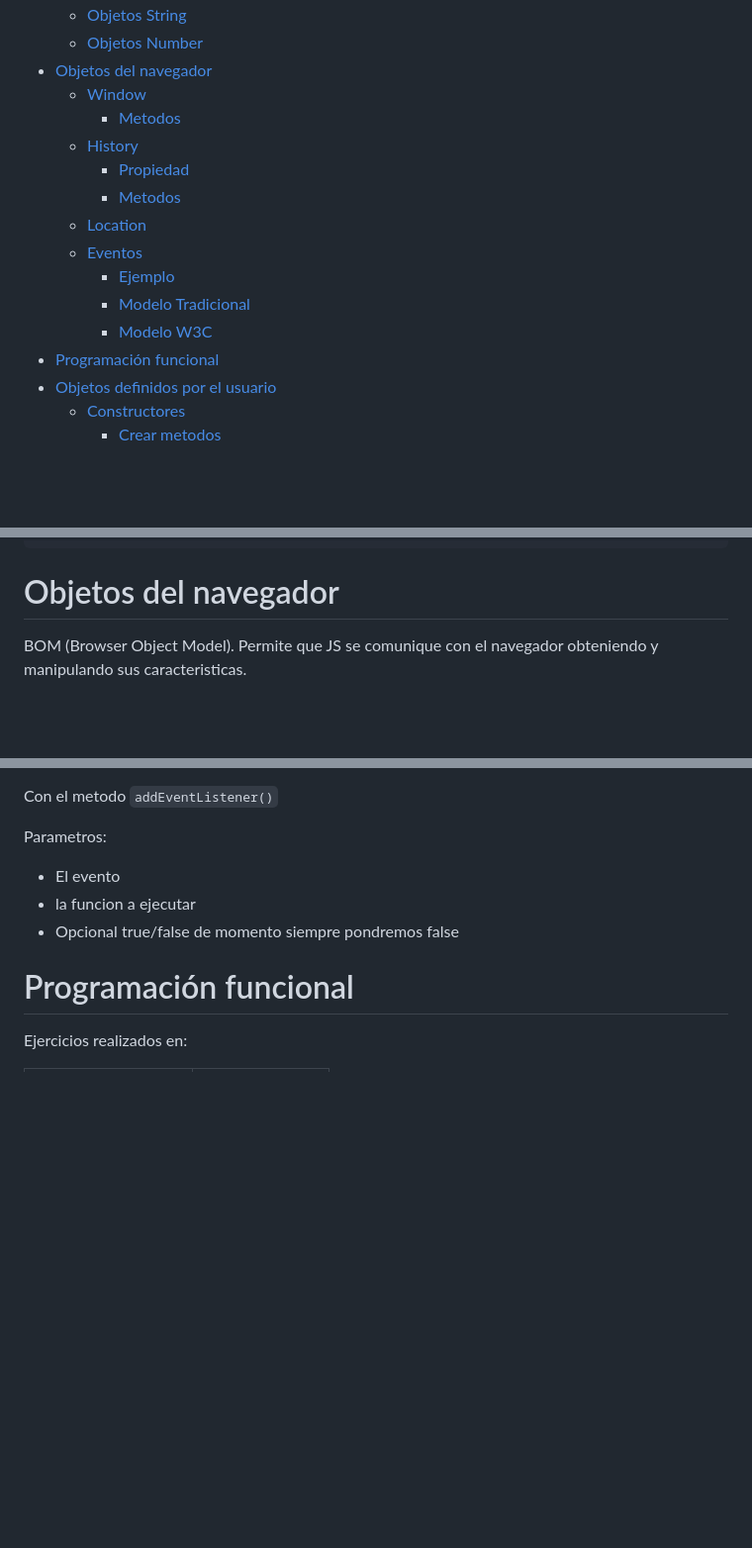
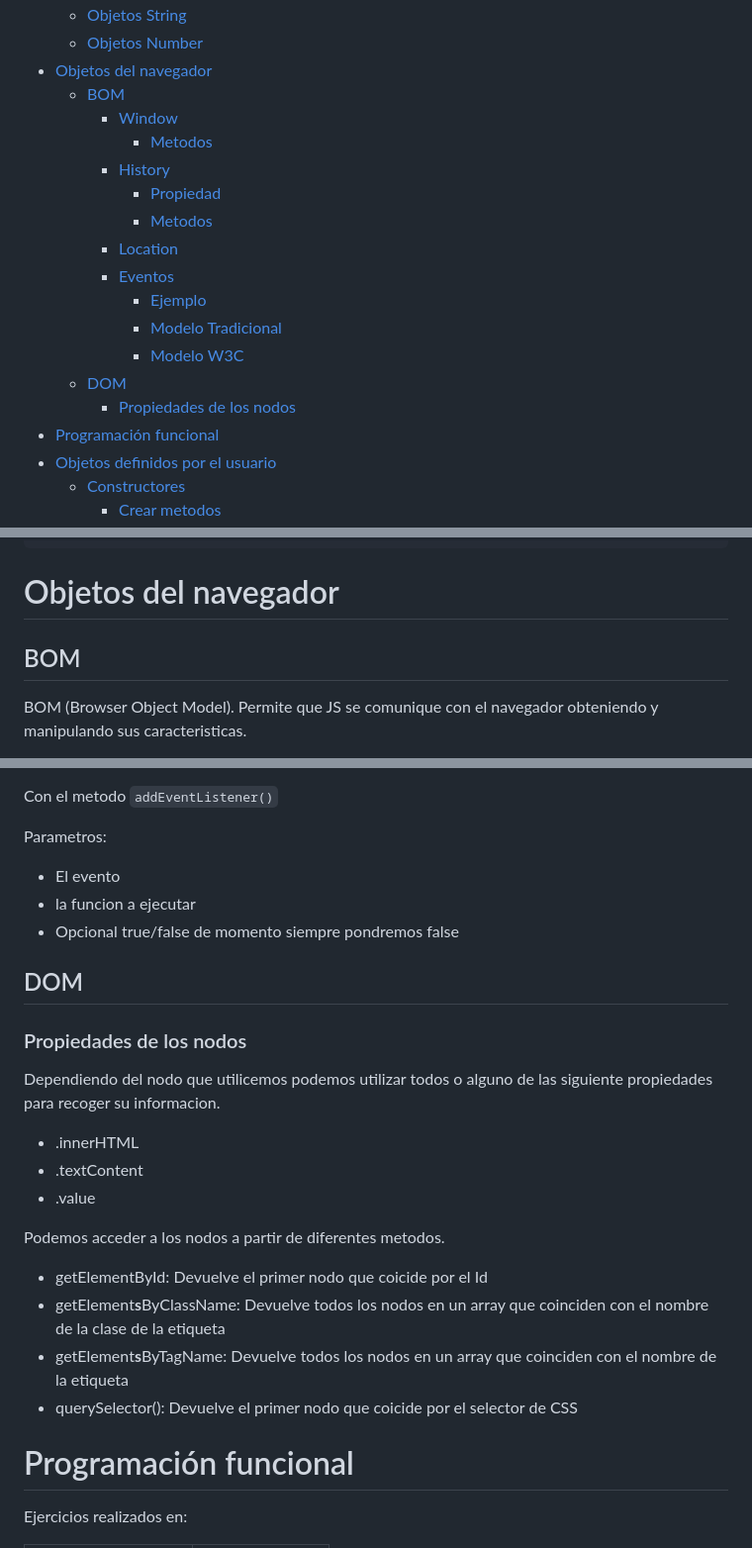
Before and after one commit to IanDAW2/GitHubProject, a Markdown page: documentos/JavaScript.md, 3 parts joined by grey strips. Shown at 99% size. Drawn GitHub-style; blank space fills up the shorter version.

```diff
--- a/documentos/JavaScript.md
+++ b/documentos/JavaScript.md
@@ -36,16 +36,19 @@
   - [Objetos String](#objetos-string)
   - [Objetos Number](#objetos-number)
 - [Objetos del navegador](#objetos-del-navegador)
-  - [Window](#window)
-    - [Metodos](#metodos-3)
-  - [History](#history)
-    - [Propiedad](#propiedad)
-    - [Metodos](#metodos-4)
-  - [Location](#location)
-  - [Eventos](#eventos)
-    - [Ejemplo](#ejemplo)
-    - [Modelo Tradicional](#modelo-tradicional)
-    - [Modelo W3C](#modelo-w3c)
+  - [BOM](#bom)
+    - [Window](#window)
+      - [Metodos](#metodos-3)
+    - [History](#history)
+      - [Propiedad](#propiedad)
+      - [Metodos](#metodos-4)
+    - [Location](#location)
+    - [Eventos](#eventos)
+      - [Ejemplo](#ejemplo)
+      - [Modelo Tradicional](#modelo-tradicional)
+      - [Modelo W3C](#modelo-w3c)
+  - [DOM](#dom)
+    - [Propiedades de los nodos](#propiedades-de-los-nodos)
 - [Programación funcional](#programación-funcional)
 - [Objetos definidos por el usuario](#objetos-definidos-por-el-usuario)
   - [Constructores](#constructores)
@@ -764,6 +767,8 @@ Las cadenas pueden:
 
 # Objetos del navegador
 
+## BOM
+
 BOM (Browser Object Model). Permite que JS se comunique con el navegador obteniendo y manipulando sus caracteristicas.
 
 Son los llamados **OBJETOS DE ALTO NIVEL** y dependen del navegador:
@@ -860,6 +865,23 @@ Parametros:
 - El evento
 - la funcion a ejecutar
 - Opcional true/false de momento siempre pondremos false
+
+## DOM
+
+### Propiedades de los nodos
+
+Dependiendo del nodo que utilicemos podemos utilizar todos o alguno de las siguiente propiedades para recoger su informacion.
+
+- .innerHTML
+- .textContent
+- .value
+
+Podemos acceder a los nodos a partir de diferentes metodos.
+
+- getElementById: Devuelve el primer nodo que coicide por el Id
+- getElement**s**ByClassName: Devuelve todos los nodos en un array que coinciden con el nombre de la clase de la etiqueta
+- getElement**s**ByTagName: Devuelve todos los nodos en un array que coinciden con el nombre de la etiqueta
+- querySelector(): Devuelve el primer nodo que coicide por el selector de CSS
 
 # Programación funcional
 
```
Also changed, not shown: other parts of documentos/JavaScript.md (+10 -10 lines).
